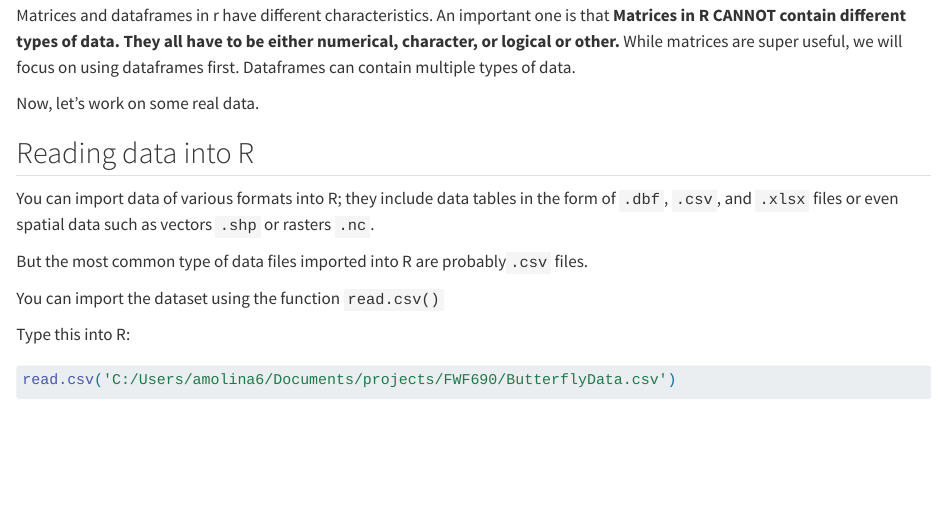
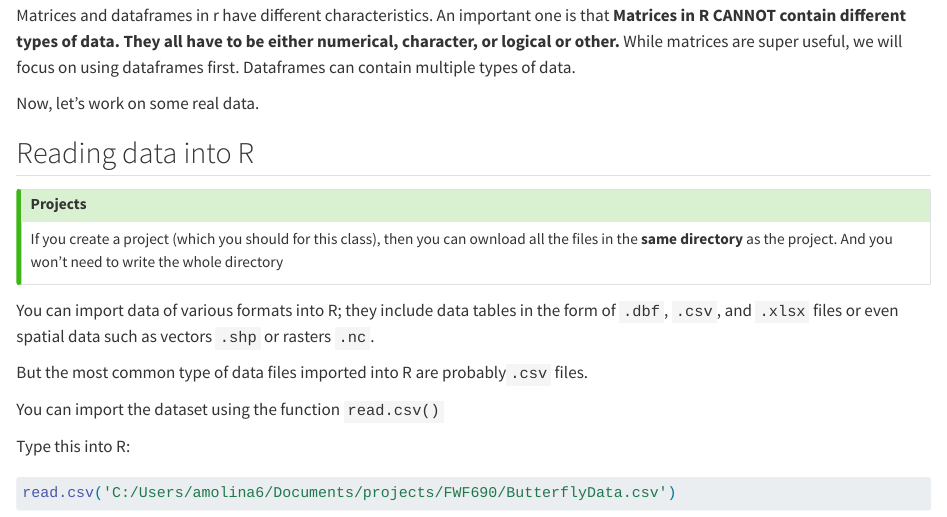
Before and after one commit to moctezumaii/SNR610, a Quarto document (Assignment1.qmd): the page in a window 1100 px wide, from 7760 px down. Rendered offline with R 4.5, knitr and Pandoc in place of Quarto, with nearby package versions; long lines of code are wrapped.

Commit message:
new commit

```diff
--- a/Assignment1.qmd
+++ b/Assignment1.qmd
@@ -297,6 +297,12 @@ Now, let's work on some real data.
 
 ## Reading data into R
 
+::: callout-tip
+## Projects
+
+If you create a project (which you should for this class), then you can ownload all the files in the **same directory** as the project. And you won't need to write the whole directory
+:::
+
 You can import data of various formats into R; they include data tables in the form of `.dbf`, `.csv`, and `.xlsx` files or even spatial data such as vectors `.shp` or rasters `.nc`.
 
 But the most common type of data files imported into R are probably`.csv` files.
```
Also changed, not shown: docs/search.json (deleted), 10 other files.
